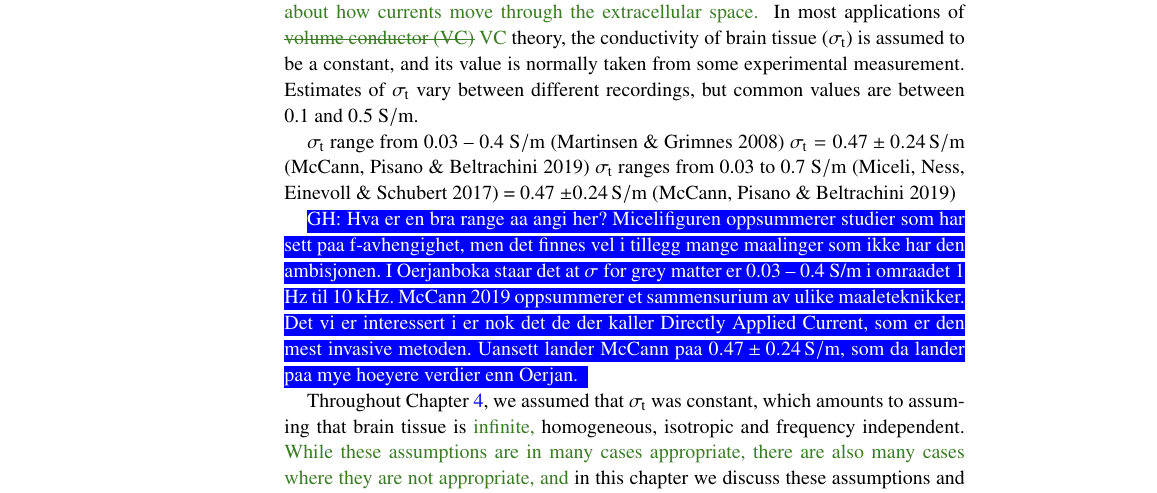
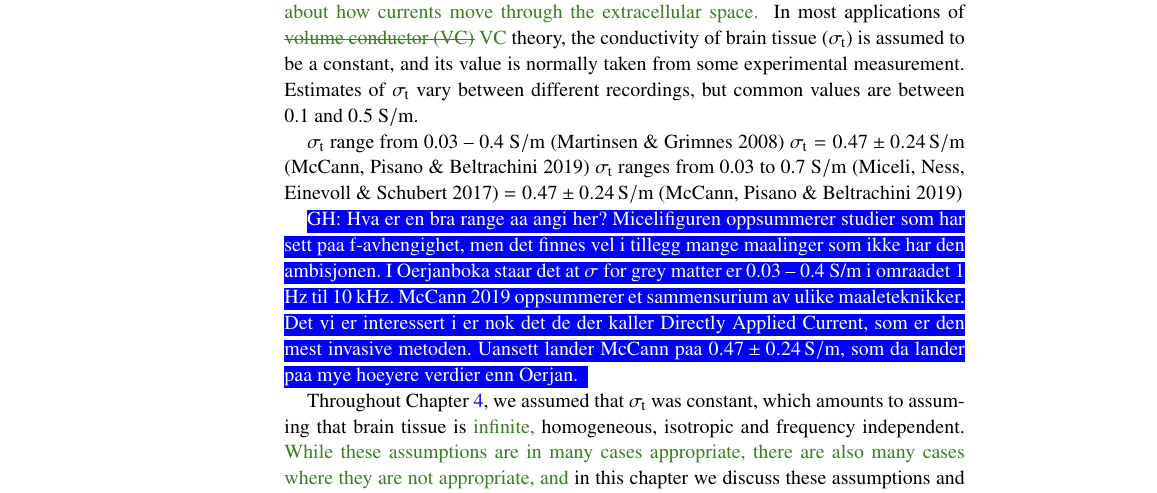
Before and after one commit to geih/ECSbook, a LaTeX thesis (Book.tex, which reads Ch-Sigma.tex): part of page 101 of 276, cut so that both start at the same text. Compiled offline with pdfLaTeX; a LaTeX package or settings file that is missing is left out.

Commit message:
fixet bug

```diff
--- a/Ch-Sigma.tex
+++ b/Ch-Sigma.tex
@@ -16,7 +16,7 @@ but common values are between 0.1 and 0.5  \si{S/m}.
 $\sigma_\text{t}$ range from 0.03 -- 0.4 \si{S/m} \cite*{Martinsen2008}
 $\sigma_\text{t} = 0.47 \pm 0.24 \, \si{S/m}$ \cite*{mccann2019}
 $\sigma_\text{t}$ ranges from 0.03 to 0.7 \si{S/m} \cite*{Miceli2017}
-= 0.47 \pm 0.24 \, \si{S/m}$ \cite*{mccann2019}
+$= 0.47 \pm 0.24 \, \si{S/m}$ \cite*{mccann2019}
 
 
 
```
